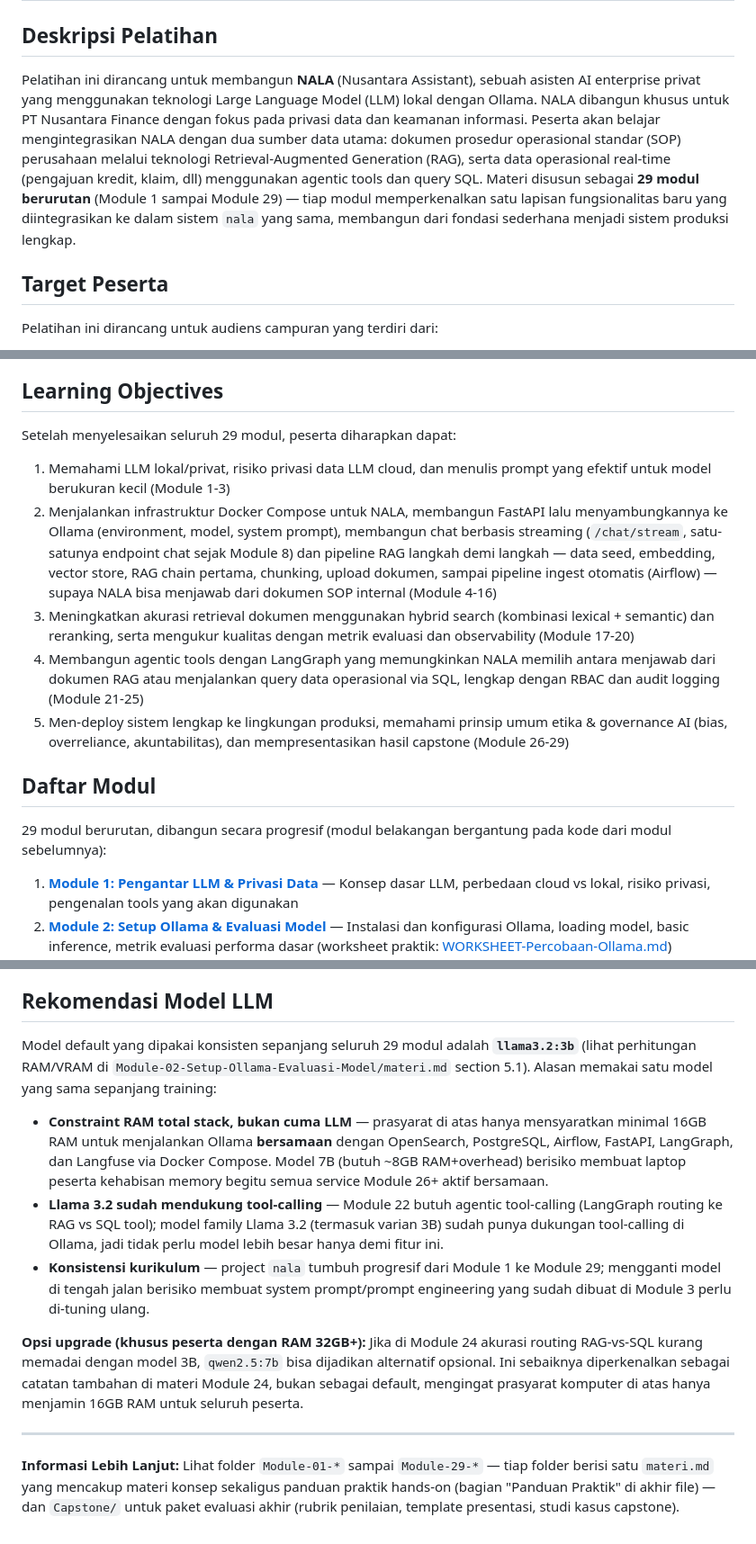
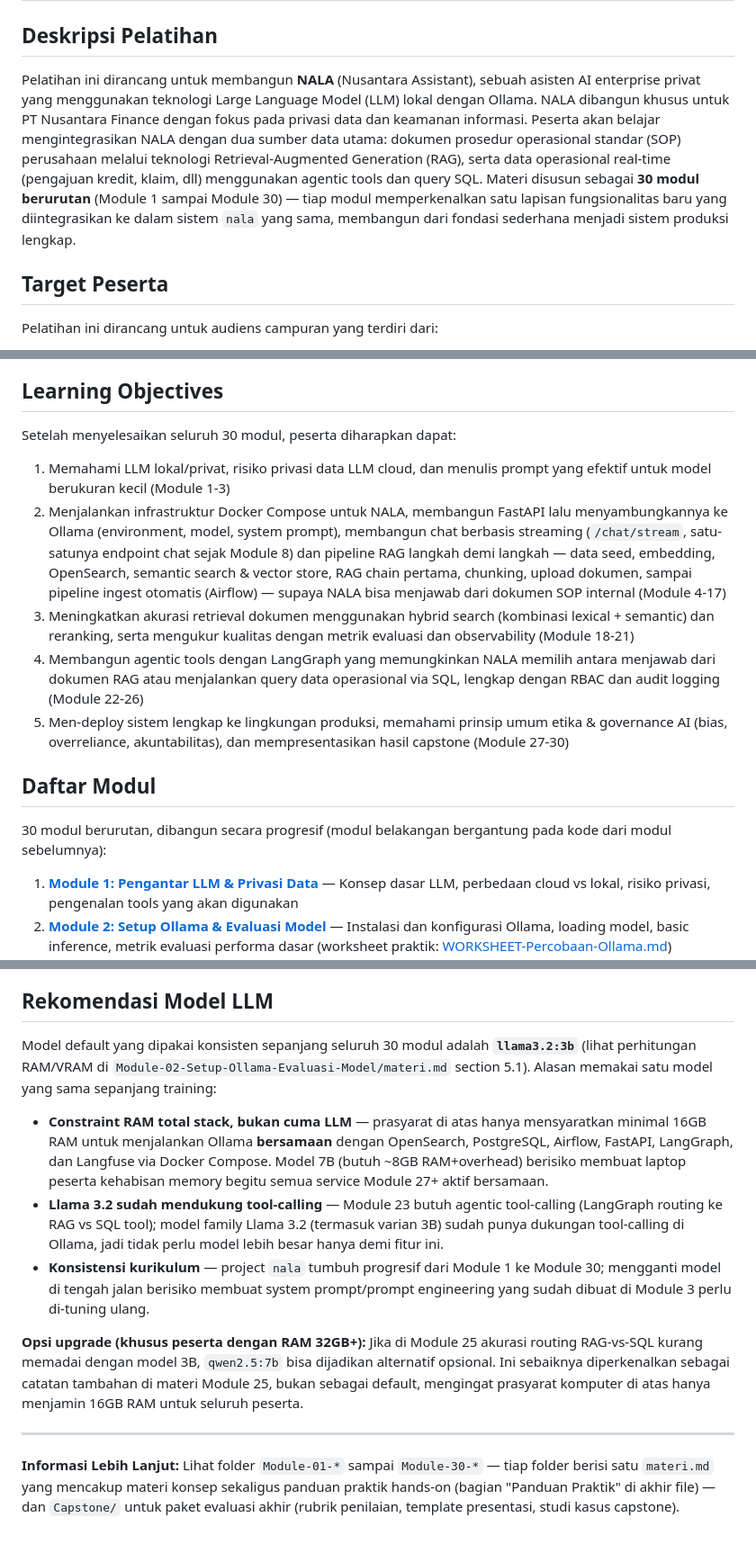
Before and after one commit to githubna-ilham/nala_ai, a Markdown page: README.md, 3 parts joined by grey strips. Shown at 90% size. Drawn GitHub-style.

```diff
--- a/README.md
+++ b/README.md
@@ -2,7 +2,7 @@
 
 ## Deskripsi Pelatihan
 
-Pelatihan ini dirancang untuk membangun **NALA** (Nusantara Assistant), sebuah asisten AI enterprise privat yang menggunakan teknologi Large Language Model (LLM) lokal dengan Ollama. NALA dibangun khusus untuk PT Nusantara Finance dengan fokus pada privasi data dan keamanan informasi. Peserta akan belajar mengintegrasikan NALA dengan dua sumber data utama: dokumen prosedur operasional standar (SOP) perusahaan melalui teknologi Retrieval-Augmented Generation (RAG), serta data operasional real-time (pengajuan kredit, klaim, dll) menggunakan agentic tools dan query SQL. Materi disusun sebagai **29 modul berurutan** (Module 1 sampai Module 29) — tiap modul memperkenalkan satu lapisan fungsionalitas baru yang diintegrasikan ke dalam sistem `nala` yang sama, membangun dari fondasi sederhana menjadi sistem produksi lengkap.
+Pelatihan ini dirancang untuk membangun **NALA** (Nusantara Assistant), sebuah asisten AI enterprise privat yang menggunakan teknologi Large Language Model (LLM) lokal dengan Ollama. NALA dibangun khusus untuk PT Nusantara Finance dengan fokus pada privasi data dan keamanan informasi. Peserta akan belajar mengintegrasikan NALA dengan dua sumber data utama: dokumen prosedur operasional standar (SOP) perusahaan melalui teknologi Retrieval-Augmented Generation (RAG), serta data operasional real-time (pengajuan kredit, klaim, dll) menggunakan agentic tools dan query SQL. Materi disusun sebagai **30 modul berurutan** (Module 1 sampai Module 30) — tiap modul memperkenalkan satu lapisan fungsionalitas baru yang diintegrasikan ke dalam sistem `nala` yang sama, membangun dari fondasi sederhana menjadi sistem produksi lengkap.
 
 ## Target Peserta
 
@@ -14,17 +14,17 @@ Pelatihan ini dirancang untuk audiens campuran yang terdiri dari:
 
 ## Learning Objectives
 
-Setelah menyelesaikan seluruh 29 modul, peserta diharapkan dapat:
+Setelah menyelesaikan seluruh 30 modul, peserta diharapkan dapat:
 
 1. Memahami LLM lokal/privat, risiko privasi data LLM cloud, dan menulis prompt yang efektif untuk model berukuran kecil (Module 1-3)
-2. Menjalankan infrastruktur Docker Compose untuk NALA, membangun FastAPI lalu menyambungkannya ke Ollama (environment, model, system prompt), membangun chat berbasis streaming (`/chat/stream`, satu-satunya endpoint chat sejak Module 8) dan pipeline RAG langkah demi langkah — data seed, embedding, vector store, RAG chain pertama, chunking, upload dokumen, sampai pipeline ingest otomatis (Airflow) — supaya NALA bisa menjawab dari dokumen SOP internal (Module 4-16)
-3. Meningkatkan akurasi retrieval dokumen menggunakan hybrid search (kombinasi lexical + semantic) dan reranking, serta mengukur kualitas dengan metrik evaluasi dan observability (Module 17-20)
-4. Membangun agentic tools dengan LangGraph yang memungkinkan NALA memilih antara menjawab dari dokumen RAG atau menjalankan query data operasional via SQL, lengkap dengan RBAC dan audit logging (Module 21-25)
-5. Men-deploy sistem lengkap ke lingkungan produksi, memahami prinsip umum etika & governance AI (bias, overreliance, akuntabilitas), dan mempresentasikan hasil capstone (Module 26-29)
+2. Menjalankan infrastruktur Docker Compose untuk NALA, membangun FastAPI lalu menyambungkannya ke Ollama (environment, model, system prompt), membangun chat berbasis streaming (`/chat/stream`, satu-satunya endpoint chat sejak Module 8) dan pipeline RAG langkah demi langkah — data seed, embedding, OpenSearch, semantic search & vector store, RAG chain pertama, chunking, upload dokumen, sampai pipeline ingest otomatis (Airflow) — supaya NALA bisa menjawab dari dokumen SOP internal (Module 4-17)
+3. Meningkatkan akurasi retrieval dokumen menggunakan hybrid search (kombinasi lexical + semantic) dan reranking, serta mengukur kualitas dengan metrik evaluasi dan observability (Module 18-21)
+4. Membangun agentic tools dengan LangGraph yang memungkinkan NALA memilih antara menjawab dari dokumen RAG atau menjalankan query data operasional via SQL, lengkap dengan RBAC dan audit logging (Module 22-26)
+5. Men-deploy sistem lengkap ke lingkungan produksi, memahami prinsip umum etika & governance AI (bias, overreliance, akuntabilitas), dan mempresentasikan hasil capstone (Module 27-30)
 
 ## Daftar Modul
 
-29 modul berurutan, dibangun secara progresif (modul belakangan bergantung pada kode dari modul sebelumnya):
+30 modul berurutan, dibangun secara progresif (modul belakangan bergantung pada kode dari modul sebelumnya):
 
 1. **[Module 1: Pengantar LLM & Privasi Data](Module-01-Pengantar-LLM-Privasi-Data/materi.md)** — Konsep dasar LLM, perbedaan cloud vs lokal, risiko privasi, pengenalan tools yang akan digunakan
 2. **[Module 2: Setup Ollama & Evaluasi Model](Module-02-Setup-Ollama-Evaluasi-Model/materi.md)** — Instalasi dan konfigurasi Ollama, loading model, basic inference, metrik evaluasi performa dasar (worksheet praktik: [WORKSHEET-Percobaan-Ollama.md](Module-02-Setup-Ollama-Evaluasi-Model/WORKSHEET-Percobaan-Ollama.md))
@@ -98,14 +99,14 @@ Peserta akan menerima checklist setup environment sebelum pelatihan dimulai untu
 
 ## Rekomendasi Model LLM
 
-Model default yang dipakai konsisten sepanjang seluruh 29 modul adalah **`llama3.2:3b`** (lihat perhitungan RAM/VRAM di `Module-02-Setup-Ollama-Evaluasi-Model/materi.md` section 5.1). Alasan memakai satu model yang sama sepanjang training:
+Model default yang dipakai konsisten sepanjang seluruh 30 modul adalah **`llama3.2:3b`** (lihat perhitungan RAM/VRAM di `Module-02-Setup-Ollama-Evaluasi-Model/materi.md` section 5.1). Alasan memakai satu model yang sama sepanjang training:
 
-- **Constraint RAM total stack, bukan cuma LLM** — prasyarat di atas hanya mensyaratkan minimal 16GB RAM untuk menjalankan Ollama **bersamaan** dengan OpenSearch, PostgreSQL, Airflow, FastAPI, LangGraph, dan Langfuse via Docker Compose. Model 7B (butuh ~8GB RAM+overhead) berisiko membuat laptop peserta kehabisan memory begitu semua service Module 26+ aktif bersamaan.
-- **Llama 3.2 sudah mendukung tool-calling** — Module 22 butuh agentic tool-calling (LangGraph routing ke RAG vs SQL tool); model family Llama 3.2 (termasuk varian 3B) sudah punya dukungan tool-calling di Ollama, jadi tidak perlu model lebih besar hanya demi fitur ini.
-- **Konsistensi kurikulum** — project `nala` tumbuh progresif dari Module 1 ke Module 29; mengganti model di tengah jalan berisiko membuat system prompt/prompt engineering yang sudah dibuat di Module 3 perlu di-tuning ulang.
+- **Constraint RAM total stack, bukan cuma LLM** — prasyarat di atas hanya mensyaratkan minimal 16GB RAM untuk menjalankan Ollama **bersamaan** dengan OpenSearch, PostgreSQL, Airflow, FastAPI, LangGraph, dan Langfuse via Docker Compose. Model 7B (butuh ~8GB RAM+overhead) berisiko membuat laptop peserta kehabisan memory begitu semua service Module 27+ aktif bersamaan.
+- **Llama 3.2 sudah mendukung tool-calling** — Module 23 butuh agentic tool-calling (LangGraph routing ke RAG vs SQL tool); model family Llama 3.2 (termasuk varian 3B) sudah punya dukungan tool-calling di Ollama, jadi tidak perlu model lebih besar hanya demi fitur ini.
+- **Konsistensi kurikulum** — project `nala` tumbuh progresif dari Module 1 ke Module 30; mengganti model di tengah jalan berisiko membuat system prompt/prompt engineering yang sudah dibuat di Module 3 perlu di-tuning ulang.
 
-**Opsi upgrade (khusus peserta dengan RAM 32GB+):** Jika di Module 24 akurasi routing RAG-vs-SQL kurang memadai dengan model 3B, `qwen2.5:7b` bisa dijadikan alternatif opsional. Ini sebaiknya diperkenalkan sebagai catatan tambahan di materi Module 24, bukan sebagai default, mengingat prasyarat komputer di atas hanya menjamin 16GB RAM untuk seluruh peserta.
+**Opsi upgrade (khusus peserta dengan RAM 32GB+):** Jika di Module 25 akurasi routing RAG-vs-SQL kurang memadai dengan model 3B, `qwen2.5:7b` bisa dijadikan alternatif opsional. Ini sebaiknya diperkenalkan sebagai catatan tambahan di materi Module 25, bukan sebagai default, mengingat prasyarat komputer di atas hanya menjamin 16GB RAM untuk seluruh peserta.
 
 ---
 
-**Informasi Lebih Lanjut:** Lihat folder `Module-01-*` sampai `Module-29-*` — tiap folder berisi satu `materi.md` yang mencakup materi konsep sekaligus panduan praktik hands-on (bagian "Panduan Praktik" di akhir file) — dan `Capstone/` untuk paket evaluasi akhir (rubrik penilaian, template presentasi, studi kasus capstone).
+**Informasi Lebih Lanjut:** Lihat folder `Module-01-*` sampai `Module-30-*` — tiap folder berisi satu `materi.md` yang mencakup materi konsep sekaligus panduan praktik hands-on (bagian "Panduan Praktik" di akhir file) — dan `Capstone/` untuk paket evaluasi akhir (rubrik penilaian, template presentasi, studi kasus capstone).
```
Also changed, not shown: other parts of README.md (+22 -21 lines).
